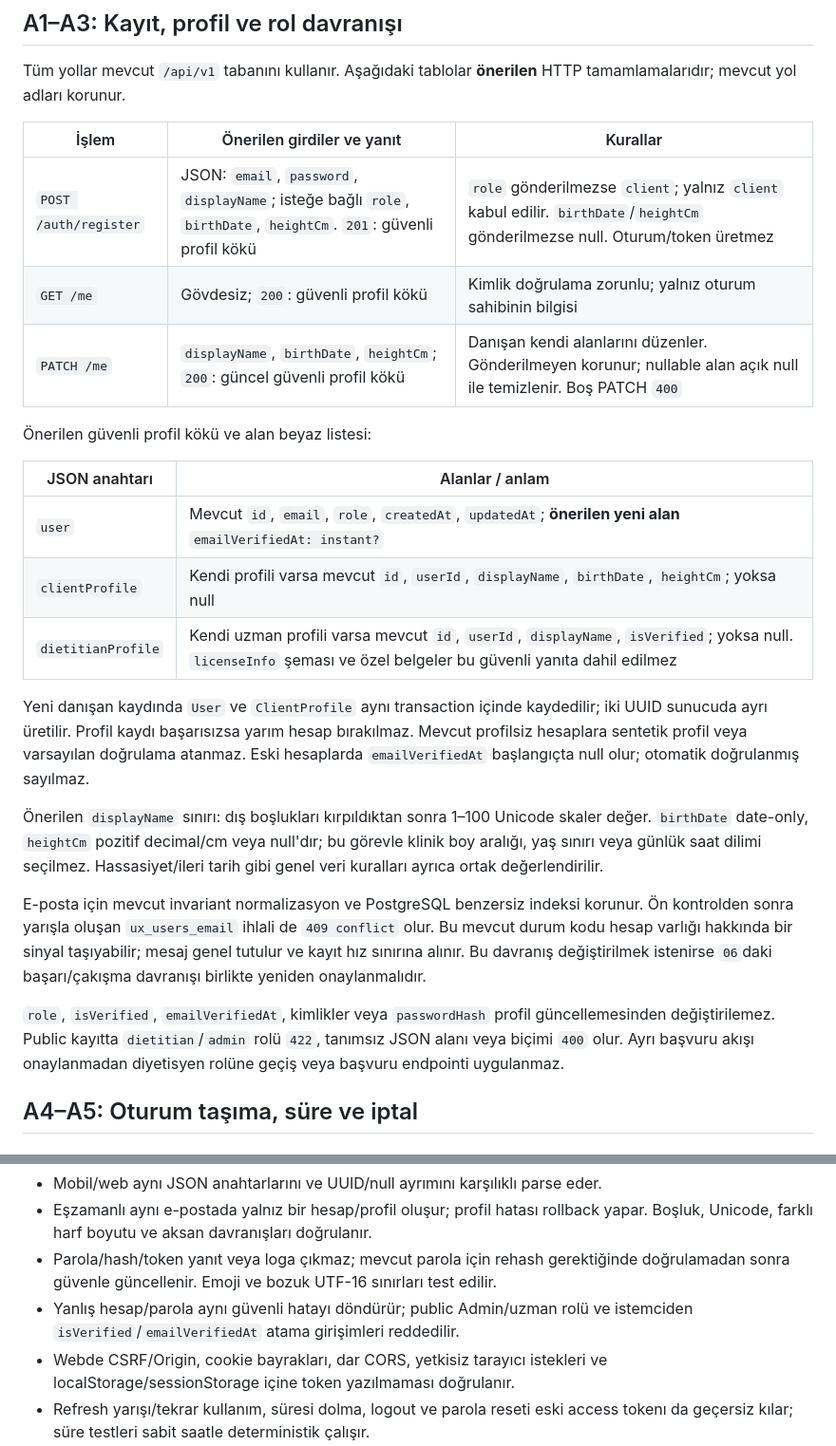
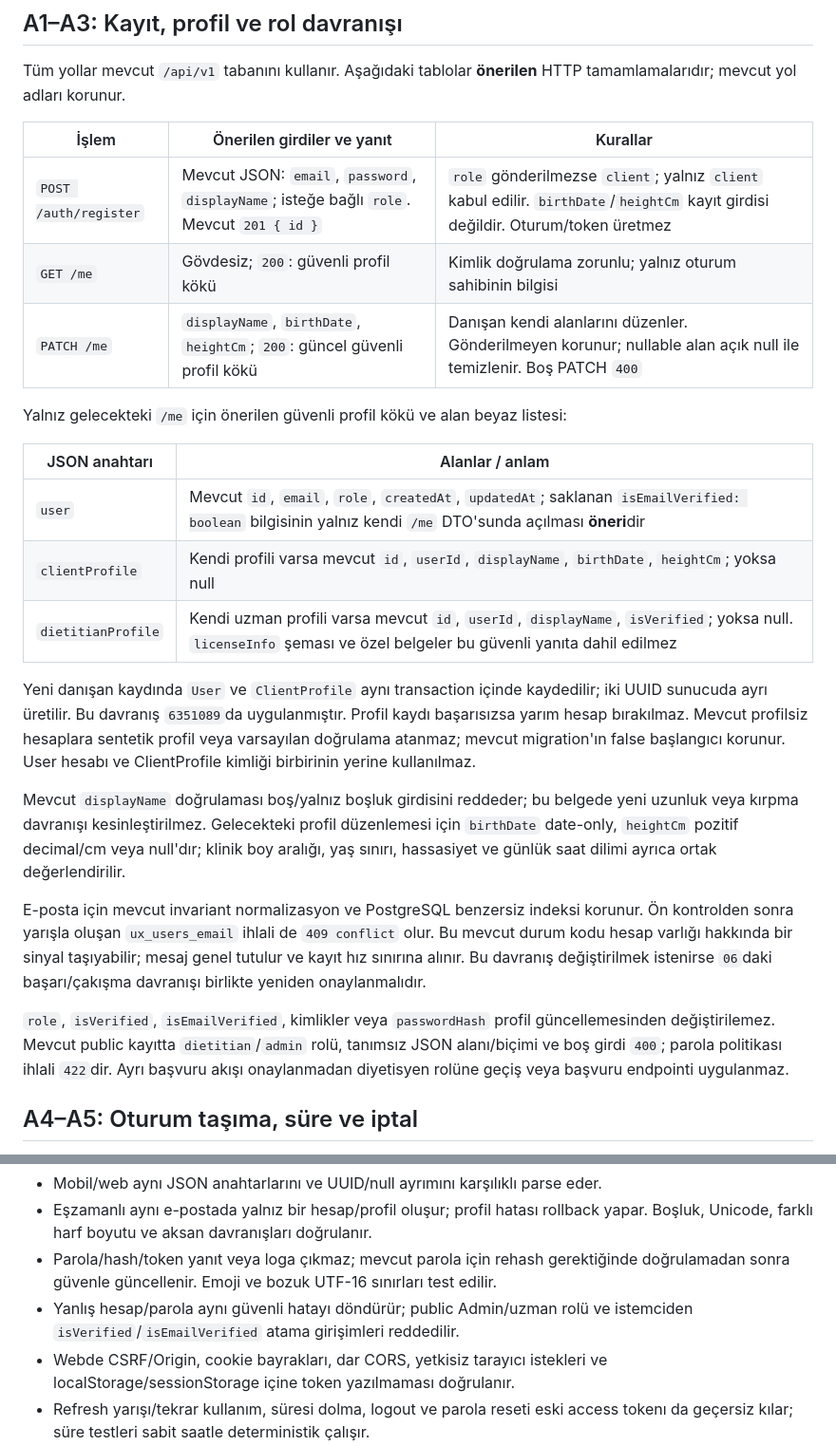
Before and after one commit to mertaliserbet/smart-nutrition-platform, a Markdown page: docs/13_AUTH_CONTRACT_PROPOSAL.md, 2 parts joined by grey strips. Shown at 95% size. Rendered like a GitHub page.

```diff
--- a/docs/13_AUTH_CONTRACT_PROPOSAL.md
+++ b/docs/13_AUTH_CONTRACT_PROPOSAL.md
@@ -53,27 +89,28 @@ HTTP tamamlamalarıdır; mevcut yol adları korunur.
 
 | İşlem | Önerilen girdiler ve yanıt | Kurallar |
 |---|---|---|
-| `POST /auth/register` | JSON: `email`, `password`, `displayName`; isteğe bağlı `role`, `birthDate`, `heightCm`. `201`: güvenli profil kökü | `role` gönderilmezse `client`; yalnız `client` kabul edilir. `birthDate`/`heightCm` gönderilmezse null. Oturum/token üretmez |
+| `POST /auth/register` | Mevcut JSON: `email`, `password`, `displayName`; isteğe bağlı `role`. Mevcut `201 { id }` | `role` gönderilmezse `client`; yalnız `client` kabul edilir. `birthDate`/`heightCm` kayıt girdisi değildir. Oturum/token üretmez |
 | `GET /me` | Gövdesiz; `200`: güvenli profil kökü | Kimlik doğrulama zorunlu; yalnız oturum sahibinin bilgisi |
 | `PATCH /me` | `displayName`, `birthDate`, `heightCm`; `200`: güncel güvenli profil kökü | Danışan kendi alanlarını düzenler. Gönderilmeyen korunur; nullable alan açık null ile temizlenir. Boş PATCH `400` |
 
-Önerilen güvenli profil kökü ve alan beyaz listesi:
+Yalnız gelecekteki `/me` için önerilen güvenli profil kökü ve alan beyaz listesi:
 
 | JSON anahtarı | Alanlar / anlam |
 |---|---|
-| `user` | Mevcut `id`, `email`, `role`, `createdAt`, `updatedAt`; **önerilen yeni alan** `emailVerifiedAt: instant?` |
+| `user` | Mevcut `id`, `email`, `role`, `createdAt`, `updatedAt`; saklanan `isEmailVerified: boolean` bilgisinin yalnız kendi `/me` DTO'sunda açılması **öneri**dir |
 | `clientProfile` | Kendi profili varsa mevcut `id`, `userId`, `displayName`, `birthDate`, `heightCm`; yoksa null |
 | `dietitianProfile` | Kendi uzman profili varsa mevcut `id`, `userId`, `displayName`, `isVerified`; yoksa null. `licenseInfo` şeması ve özel belgeler bu güvenli yanıta dahil edilmez |
 
 Yeni danışan kaydında `User` ve `ClientProfile` aynı transaction içinde kaydedilir;
-iki UUID sunucuda ayrı üretilir. Profil kaydı başarısızsa yarım hesap bırakılmaz.
-Mevcut profilsiz hesaplara sentetik profil veya varsayılan doğrulama atanmaz.
-Eski hesaplarda `emailVerifiedAt` başlangıçta null olur; otomatik doğrulanmış sayılmaz.
+iki UUID sunucuda ayrı üretilir. Bu davranış `6351089`da uygulanmıştır. Profil
+kaydı başarısızsa yarım hesap bırakılmaz. Mevcut profilsiz hesaplara sentetik
+profil veya varsayılan doğrulama atanmaz; mevcut migration'ın false başlangıcı
+korunur. User hesabı ve ClientProfile kimliği birbirinin yerine kullanılmaz.
 
-Önerilen `displayName` sınırı: dış boşlukları kırpıldıktan sonra 1–100 Unicode
-skaler değer. `birthDate` date-only, `heightCm` pozitif decimal/cm veya null'dır;
-bu görevle klinik boy aralığı, yaş sınırı veya günlük saat dilimi seçilmez.
-Hassasiyet/ileri tarih gibi genel veri kuralları ayrıca ortak değerlendirilir.
+Mevcut `displayName` doğrulaması boş/yalnız boşluk girdisini reddeder; bu belgede
+yeni uzunluk veya kırpma davranışı kesinleştirilmez. Gelecekteki profil düzenlemesi
+için `birthDate` date-only, `heightCm` pozitif decimal/cm veya null'dır; klinik boy
+aralığı, yaş sınırı, hassasiyet ve günlük saat dilimi ayrıca ortak değerlendirilir.
 
 E-posta için mevcut invariant normalizasyon ve PostgreSQL benzersiz indeksi
 korunur. Ön kontrolden sonra yarışla oluşan `ux_users_email` ihlali de `409 conflict`
@@ -81,9 +118,10 @@ olur. Bu mevcut durum kodu hesap varlığı hakkında bir sinyal taşıyabilir;
 mesaj genel tutulur ve kayıt hız sınırına alınır. Bu davranış değiştirilmek
 istenirse `06`daki başarı/çakışma davranışı birlikte yeniden onaylanmalıdır.
 
-`role`, `isVerified`, `emailVerifiedAt`, kimlikler veya `passwordHash` profil
-güncellemesinden değiştirilemez. Public kayıtta `dietitian`/`admin` rolü `422`,
-tanımsız JSON alanı veya biçimi `400` olur. Ayrı başvuru akışı onaylanmadan
+`role`, `isVerified`, `isEmailVerified`, kimlikler veya `passwordHash` profil
+güncellemesinden değiştirilemez. Mevcut public kayıtta `dietitian`/`admin` rolü,
+tanımsız JSON alanı/biçimi ve boş girdi `400`; parola politikası ihlali `422`dir.
+Ayrı başvuru akışı onaylanmadan
 diyetisyen rolüne geçiş veya başvuru endpointi uygulanmaz.
 
 ## A4–A5: Oturum taşıma, süre ve iptal
@@ -229,7 +276,7 @@ Planlanan doğrulamalar (bu görevde çalıştırılmış test sonucu değildir)
 - Parola/hash/token yanıt veya loga çıkmaz; mevcut parola için rehash gerektiğinde
   doğrulamadan sonra güvenle güncellenir. Emoji ve bozuk UTF-16 sınırları test edilir.
 - Yanlış hesap/parola aynı güvenli hatayı döndürür; public Admin/uzman rolü ve
-  istemciden `isVerified`/`emailVerifiedAt` atama girişimleri reddedilir.
+  istemciden `isVerified`/`isEmailVerified` atama girişimleri reddedilir.
 - Webde CSRF/Origin, cookie bayrakları, dar CORS, yetkisiz tarayıcı istekleri ve
   localStorage/sessionStorage içine token yazılmaması doğrulanır.
 - Refresh yarışı/tekrar kullanım, süresi dolma, logout ve parola reseti eski access
```
Also changed, not shown: other parts of docs/13_AUTH_CONTRACT_PROPOSAL.md (+69 -24 lines).
